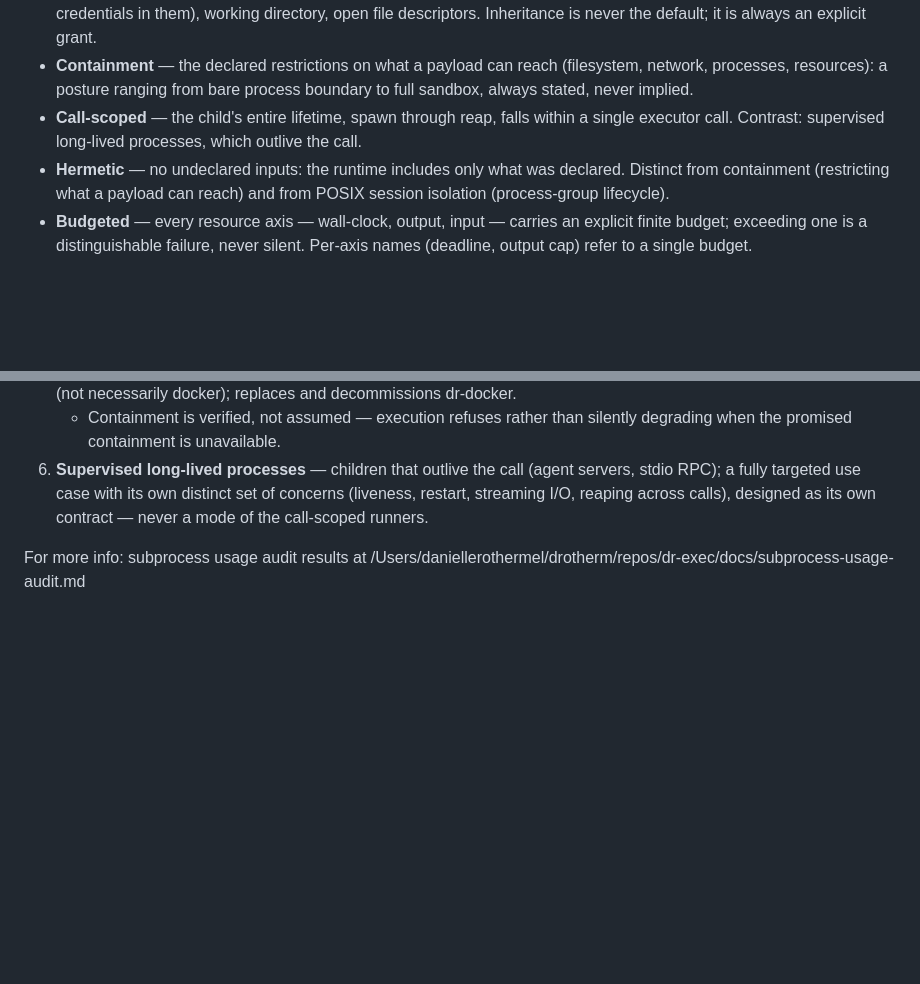
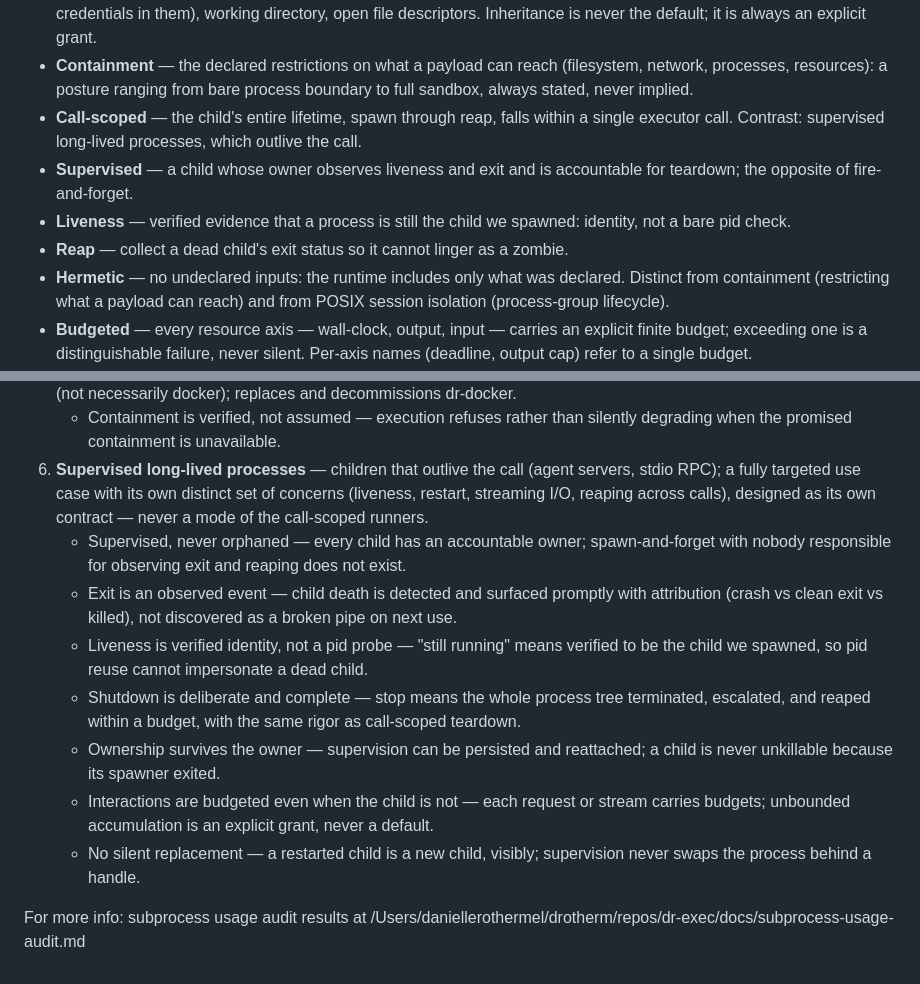
Before and after one commit to danielle-rothermel/dr-exec, a Markdown page: docs/target-usecases.md, 2 parts joined by grey strips. Rendered like a GitHub page; blank space fills up the shorter version.

Commit message:
add supervised long-lived behavior bullets and supervision terminology

```diff
--- a/docs/target-usecases.md
+++ b/docs/target-usecases.md
@@ -8,6 +8,9 @@
 - **Inherited state** — what a child process receives automatically from its parent: environment variables (and any credentials in them), working directory, open file descriptors. Inheritance is never the default; it is always an explicit grant.
 - **Containment** — the declared restrictions on what a payload can reach (filesystem, network, processes, resources): a posture ranging from bare process boundary to full sandbox, always stated, never implied.
 - **Call-scoped** — the child's entire lifetime, spawn through reap, falls within a single executor call. Contrast: supervised long-lived processes, which outlive the call.
+- **Supervised** — a child whose owner observes liveness and exit and is accountable for teardown; the opposite of fire-and-forget.
+- **Liveness** — verified evidence that a process is still the child we spawned: identity, not a bare pid check.
+- **Reap** — collect a dead child's exit status so it cannot linger as a zombie.
 - **Hermetic** — no undeclared inputs: the runtime includes only what was declared. Distinct from containment (restricting what a payload can reach) and from POSIX session isolation (process-group lifecycle).
 - **Budgeted** — every resource axis — wall-clock, output, input — carries an explicit finite budget; exceeding one is a distinguishable failure, never silent. Per-axis names (deadline, output cap) refer to a single budget.
 - **Executor** — our machinery on the parent side of the process boundary: spawning, lifecycle enforcement, drivers, and result interpretation. Executor failure (our machinery broke) is always distinguishable from payload failure (the payload misbehaved).
@@ -30,5 +33,12 @@
 5. **Sandboxes** — real containment (filesystem/network/resource) for untrusted execution; mechanism to be researched (not necessarily docker); replaces and decommissions dr-docker.
    - Containment is verified, not assumed — execution refuses rather than silently degrading when the promised containment is unavailable.
 6. **Supervised long-lived processes** — children that outlive the call (agent servers, stdio RPC); a fully targeted use case with its own distinct set of concerns (liveness, restart, streaming I/O, reaping across calls), designed as its own contract — never a mode of the call-scoped runners.
+   - Supervised, never orphaned — every child has an accountable owner; spawn-and-forget with nobody responsible for observing exit and reaping does not exist.
+   - Exit is an observed event — child death is detected and surfaced promptly with attribution (crash vs clean exit vs killed), not discovered as a broken pipe on next use.
+   - Liveness is verified identity, not a pid probe — "still running" means verified to be the child we spawned, so pid reuse cannot impersonate a dead child.
+   - Shutdown is deliberate and complete — stop means the whole process tree terminated, escalated, and reaped within a budget, with the same rigor as call-scoped teardown.
+   - Ownership survives the owner — supervision can be persisted and reattached; a child is never unkillable because its spawner exited.
+   - Interactions are budgeted even when the child is not — each request or stream carries budgets; unbounded accumulation is an explicit grant, never a default.
+   - No silent replacement — a restarted child is a new child, visibly; supervision never swaps the process behind a handle.
 
 For more info: subprocess usage audit results at /Users/daniellerothermel/drotherm/repos/dr-exec/docs/subprocess-usage-audit.md
```
